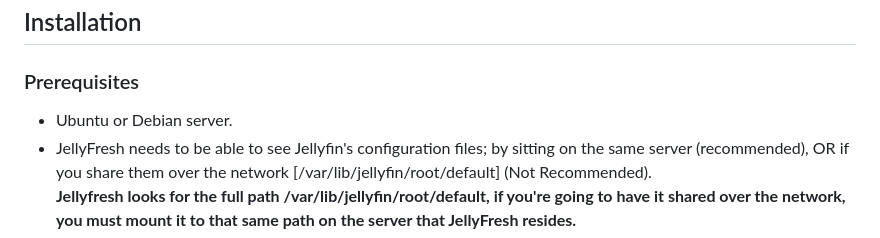
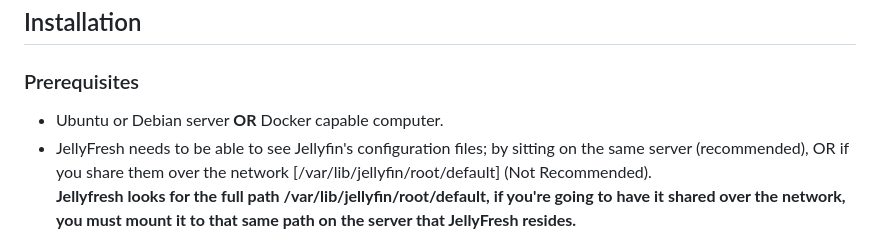
Before and after one commit to ClairDeCoder/JellyFresh, a Markdown page: README.md, the part around the change. Drawn GitHub-style.

```diff
--- a/README.md
+++ b/README.md
@@ -31,7 +31,7 @@
 
 ### Prerequisites
 
-- Ubuntu or Debian server.
+- Ubuntu or Debian server **OR** Docker capable computer.
 - JellyFresh needs to be able to see Jellyfin's configuration files; by sitting on the same server (recommended), OR if you share them over the network [/var/lib/jellyfin/root/default] (Not Recommended).
 **Jellyfresh looks for the full path /var/lib/jellyfin/root/default, if you're going to have it shared over the network, you must mount it to that same path on the server that JellyFresh resides.**
 - Dependencies are installed using the installer.
```
